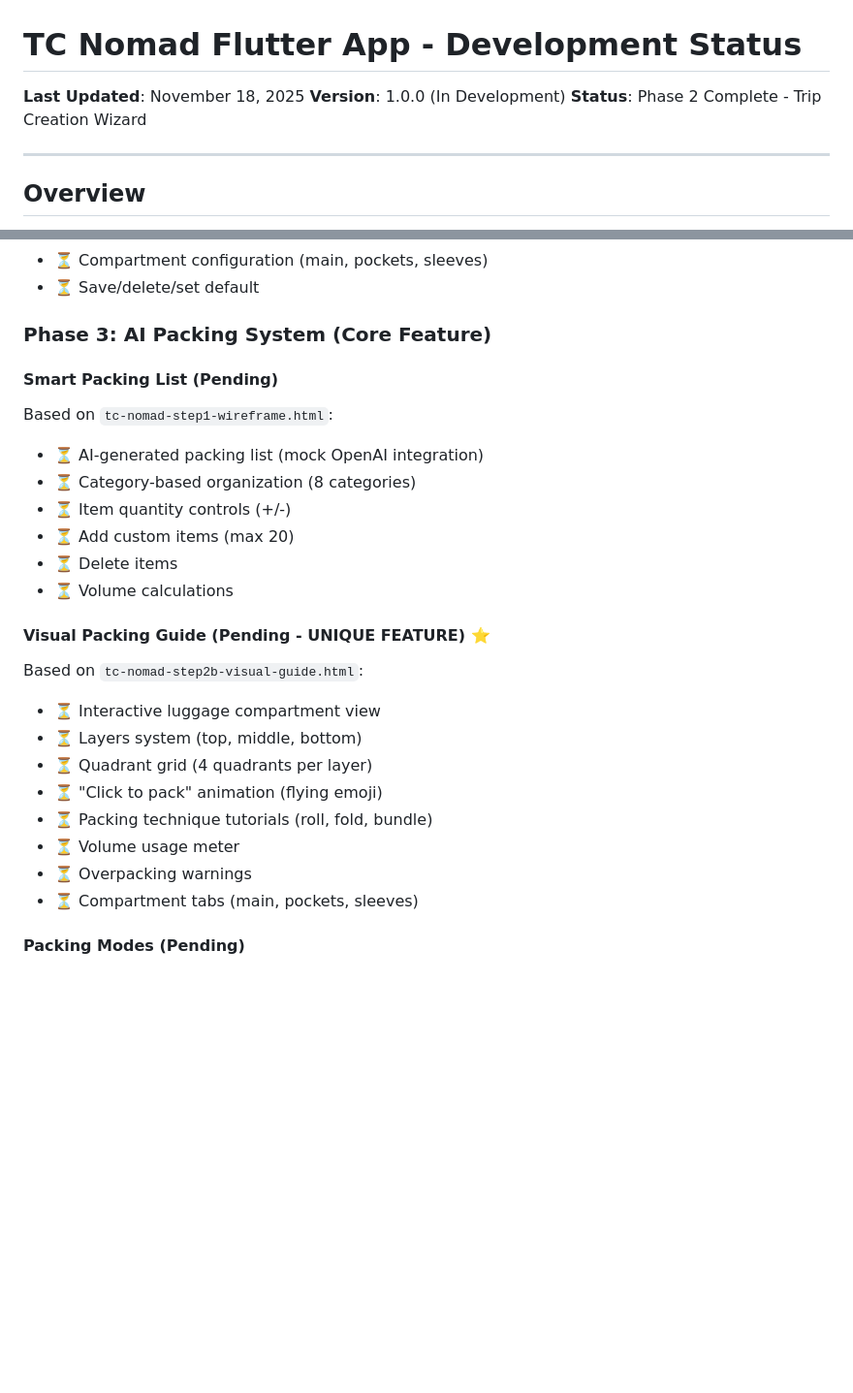
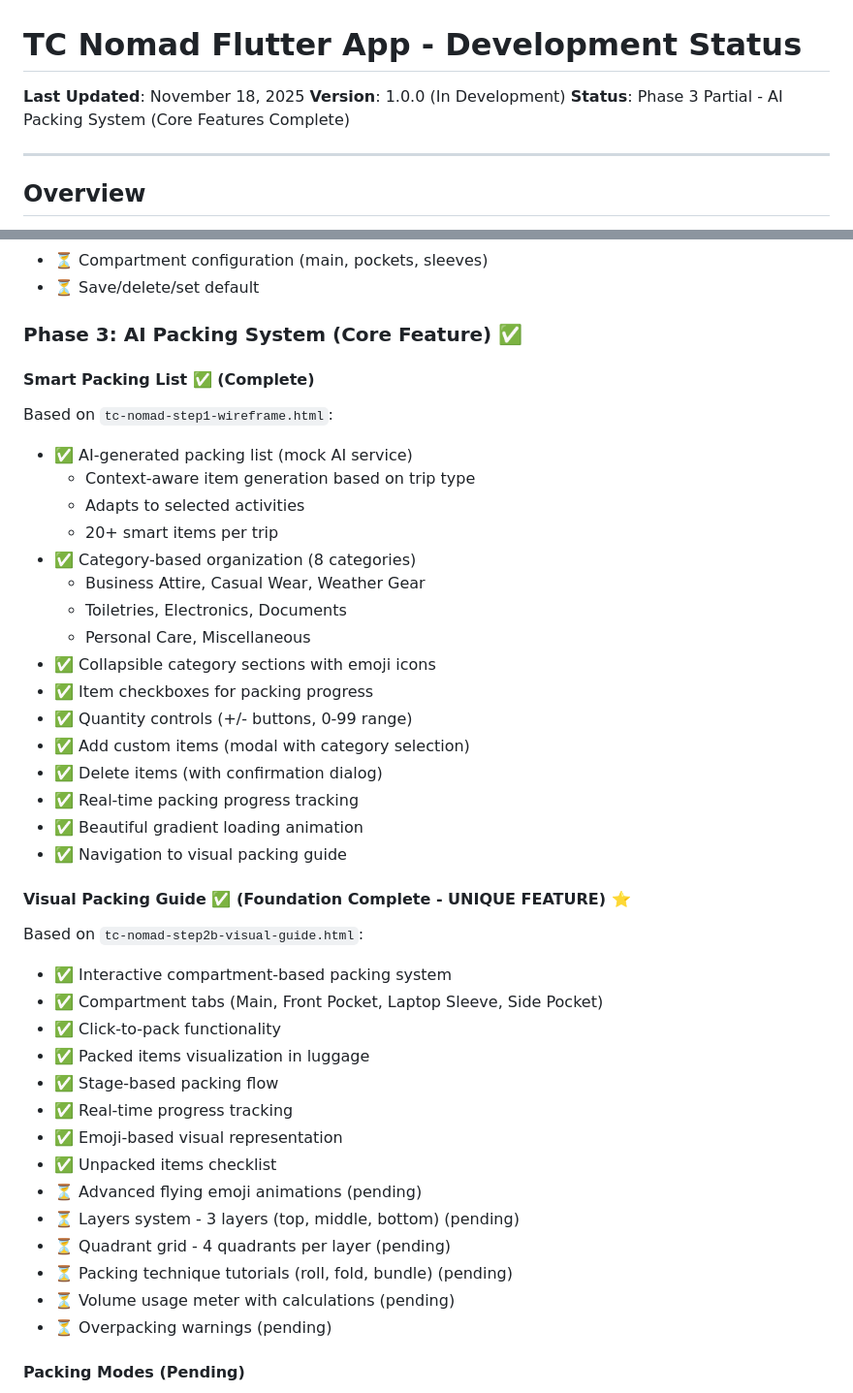
Before and after one commit to Chalapchi/tc-nomad-prototype, a Markdown page: tc_nomad_app/PROJECT_STATUS.md, 2 parts joined by grey strips. Shown at 97% size. GitHub-like rendering; blank space fills up the shorter version.

Commit message:
docs: Update PROJECT_STATUS - Phase 3 Partial Complete (75% overall)

```diff
--- a/tc_nomad_app/PROJECT_STATUS.md
+++ b/tc_nomad_app/PROJECT_STATUS.md
@@ -2,7 +2,7 @@
 
 **Last Updated**: November 18, 2025
 **Version**: 1.0.0 (In Development)
-**Status**: Phase 2 Complete - Trip Creation Wizard
+**Status**: Phase 3 Partial - AI Packing System (Core Features Complete)
 
 ---
 
@@ -144,27 +144,43 @@ Based on `tc_nomad_enhanced_trip_flow.html` wireframe:
 - ⏳ Compartment configuration (main, pockets, sleeves)
 - ⏳ Save/delete/set default
 
-### Phase 3: AI Packing System (Core Feature)
+### Phase 3: AI Packing System (Core Feature) ✅
 
-#### Smart Packing List (Pending)
+#### Smart Packing List ✅ (Complete)
 Based on `tc-nomad-step1-wireframe.html`:
-- ⏳ AI-generated packing list (mock OpenAI integration)
-- ⏳ Category-based organization (8 categories)
-- ⏳ Item quantity controls (+/-)
-- ⏳ Add custom items (max 20)
-- ⏳ Delete items
-- ⏳ Volume calculations
+- ✅ AI-generated packing list (mock AI service)
+  - Context-aware item generation based on trip type
+  - Adapts to selected activities
+  - 20+ smart items per trip
+- ✅ Category-based organization (8 categories)
+  - Business Attire, Casual Wear, Weather Gear
+  - Toiletries, Electronics, Documents
+  - Personal Care, Miscellaneous
+- ✅ Collapsible category sections with emoji icons
+- ✅ Item checkboxes for packing progress
+- ✅ Quantity controls (+/- buttons, 0-99 range)
+- ✅ Add custom items (modal with category selection)
+- ✅ Delete items (with confirmation dialog)
+- ✅ Real-time packing progress tracking
+- ✅ Beautiful gradient loading animation
+- ✅ Navigation to visual packing guide
 
-#### Visual Packing Guide (Pending - UNIQUE FEATURE) ⭐
+#### Visual Packing Guide ✅ (Foundation Complete - UNIQUE FEATURE) ⭐
 Based on `tc-nomad-step2b-visual-guide.html`:
-- ⏳ Interactive luggage compartment view
-- ⏳ Layers system (top, middle, bottom)
-- ⏳ Quadrant grid (4 quadrants per layer)
-- ⏳ "Click to pack" animation (flying emoji)
-- ⏳ Packing technique tutorials (roll, fold, bundle)
-- ⏳ Volume usage meter
-- ⏳ Overpacking warnings
-- ⏳ Compartment tabs (main, pockets, sleeves)
+- ✅ Interactive compartment-based packing system
+- ✅ Compartment tabs (Main, Front Pocket, Laptop Sleeve, Side Pocket)
+- ✅ Click-to-pack functionality
+- ✅ Packed items visualization in luggage
+- ✅ Stage-based packing flow
+- ✅ Real-time progress tracking
+- ✅ Emoji-based visual representation
+- ✅ Unpacked items checklist
+- ⏳ Advanced flying emoji animations (pending)
+- ⏳ Layers system - 3 layers (top, middle, bottom) (pending)
+- ⏳ Quadrant grid - 4 quadrants per layer (pending)
+- ⏳ Packing technique tutorials (roll, fold, bundle) (pending)
+- ⏳ Volume usage meter with calculations (pending)
+- ⏳ Overpacking warnings (pending)
 
 #### Packing Modes (Pending)
 - ⏳ Volume optimization mode
```
Also changed, not shown: other parts of tc_nomad_app/PROJECT_STATUS.md (+26 -24 lines).
